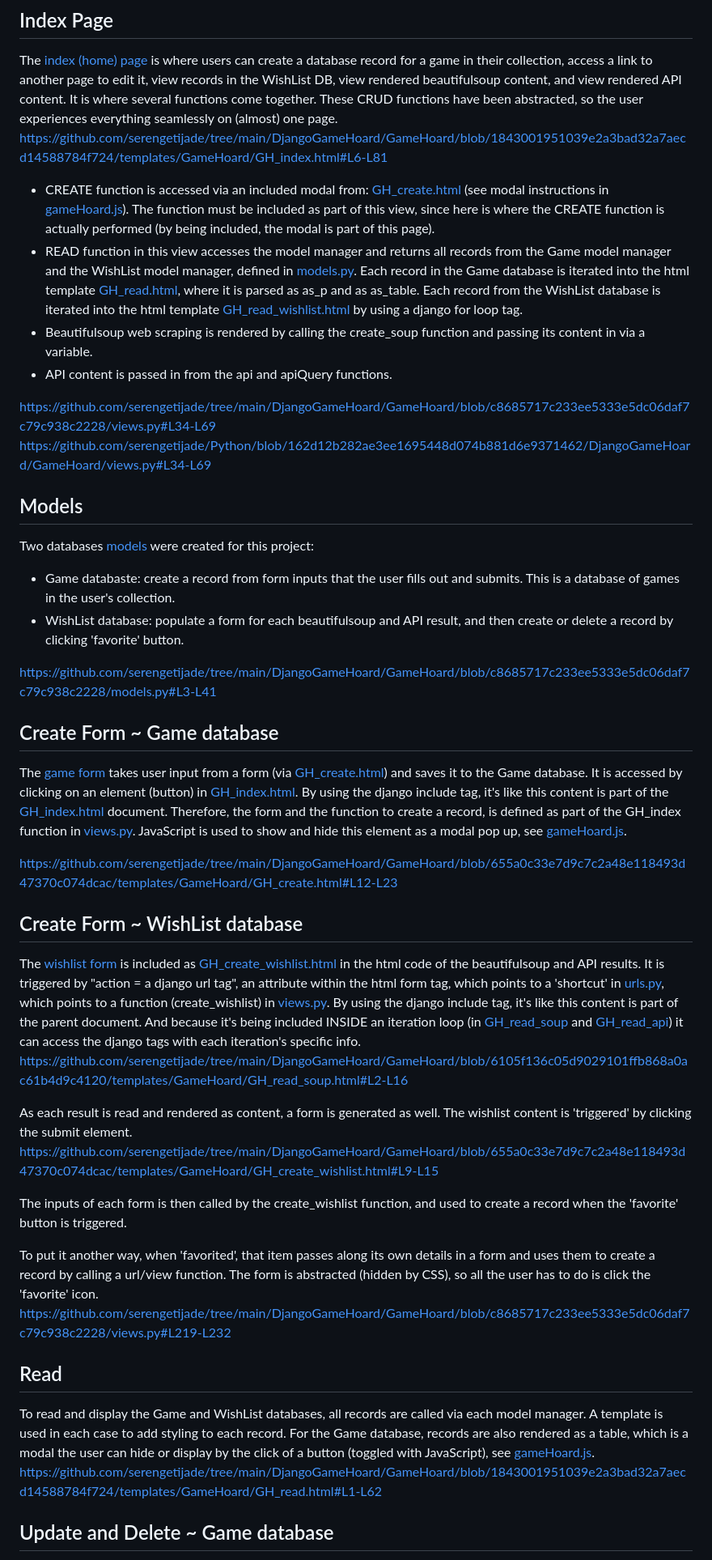
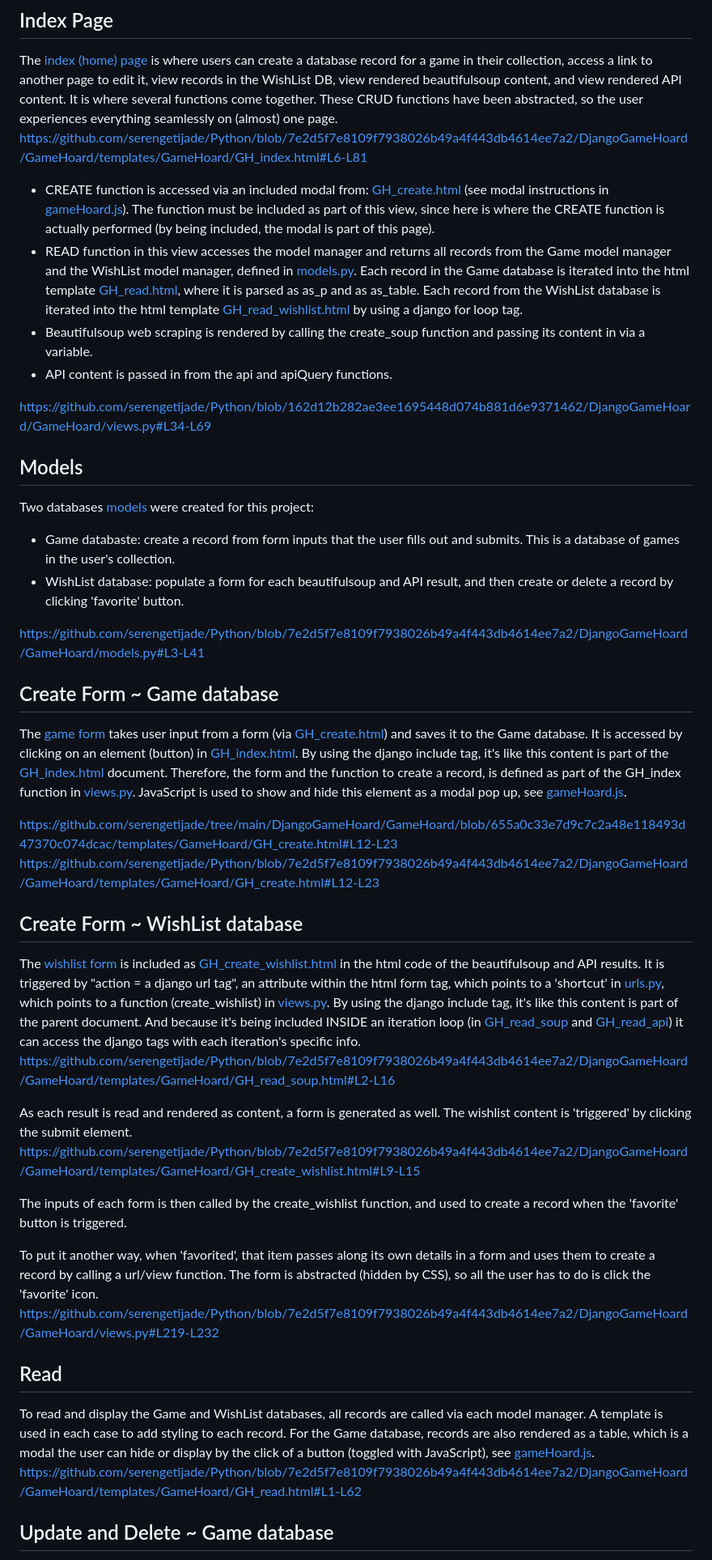
Before and after one commit to serengetijade/Python, a Markdown page: DjangoGameHoard/README.md, the part around one of its changes. Shown at 81% size. GitHub-like rendering.

```diff
--- a/DjangoGameHoard/README.md
+++ b/DjangoGameHoard/README.md
@@ -29,13 +29,12 @@ Specific tasks were assigned by the sprint leader, to be completed within a cert
 ## Index Page
 The [index (home) page](https://github.com/serengetijade/tree/main/DjangoGameHoard/GameHoard/blob/main/templates/GameHoard/GH_index.html) is where users can create a database record for a game in their collection, access a link to another page to edit it, view records in the WishList DB, view rendered beautifulsoup content, and view rendered API content.
 It is where several functions come together. These CRUD functions have been abstracted, so the user experiences everything seamlessly on (almost) one page.
-https://github.com/serengetijade/tree/main/DjangoGameHoard/GameHoard/blob/1843001951039e2a3bad32a7aecd14588784f724/templates/GameHoard/GH_index.html#L6-L81
+https://github.com/serengetijade/Python/blob/7e2d5f7e8109f7938026b49a4f443db4614ee7a2/DjangoGameHoard/GameHoard/templates/GameHoard/GH_index.html#L6-L81
 - CREATE function is accessed via an included modal from: [GH_create.html](https://github.com/serengetijade/tree/main/DjangoGameHoard/GameHoard/blob/main/templates/GameHoard/GH_create.html) (see modal instructions in [gameHoard.js](https://github.com/serengetijade/tree/main/DjangoGameHoard/GameHoard/blob/main/static/js/gameHoard.js)). The function must be included as part of this view, since here is where the CREATE function is actually performed (by being included, the modal is part of this page).
 - READ function in this view accesses the model manager and returns all records from the Game model manager and the WishList model manager, defined in [models.py](https://github.com/serengetijade/tree/main/DjangoGameHoard/GameHoard/blob/main/models.py). Each record in the Game database is iterated into the html template [GH_read.html](https://github.com/serengetijade/tree/main/DjangoGameHoard/GameHoard/blob/main/templates/GameHoard/GH_read.html), where it is parsed as as_p and as as_table. Each record from the WishList database is iterated into the html template [GH_read_wishlist.html](https://github.com/serengetijade/tree/main/DjangoGameHoard/GameHoard/blob/main/templates/GameHoard/GH_read_wishlist.html) by using a django for loop tag.
 - Beautifulsoup web scraping is rendered by calling the create_soup function and passing its content in via a variable.
 - API content is passed in from the api and apiQuery functions.
 
-https://github.com/serengetijade/tree/main/DjangoGameHoard/GameHoard/blob/c8685717c233ee5333e5dc06daf7c79c938c2228/views.py#L34-L69
 https://github.com/serengetijade/Python/blob/162d12b282ae3ee1695448d074b881d6e9371462/DjangoGameHoard/GameHoard/views.py#L34-L69
 
 ## Models
@@ -43,7 +42,7 @@ Two databases [models](https://github.com/serengetijade/tree/main/DjangoGameHoar
 - Game databaste: create a record from form inputs that the user fills out and submits. This is a database of games in the user's collection.
 - WishList database: populate a form for each beautifulsoup and API result, and then create or delete a record by clicking 'favorite' button.
 
-https://github.com/serengetijade/tree/main/DjangoGameHoard/GameHoard/blob/c8685717c233ee5333e5dc06daf7c79c938c2228/models.py#L3-L41
+https://github.com/serengetijade/Python/blob/7e2d5f7e8109f7938026b49a4f443db4614ee7a2/DjangoGameHoard/GameHoard/models.py#L3-L41
 
 ## Create Form ~ Game database
 The [game form](https://github.com/serengetijade/tree/main/DjangoGameHoard/GameHoard/blob/main/forms.py) takes user input from a form (via [GH_create.html](https://github.com/serengetijade/tree/main/DjangoGameHoard/GameHoard/blob/main/templates/GameHoard/GH_create.html)) and saves it to the Game database.
@@ -53,6 +52,8 @@ Therefore, the form and the function to create a record, is defined as part of t
 JavaScript is used to show and hide this element as a modal pop up, see  [gameHoard.js](https://github.com/serengetijade/tree/main/DjangoGameHoard/GameHoard/blob/main/static/js/gameHoard.js).
 
 https://github.com/serengetijade/tree/main/DjangoGameHoard/GameHoard/blob/655a0c33e7d9c7c2a48e118493d47370c074dcac/templates/GameHoard/GH_create.html#L12-L23
+https://github.com/serengetijade/Python/blob/7e2d5f7e8109f7938026b49a4f443db4614ee7a2/DjangoGameHoard/GameHoard/templates/GameHoard/GH_create.html#L12-L23
+
 
 ## Create Form ~ WishList database
 The [wishlist form](https://github.com/serengetijade/tree/main/DjangoGameHoard/GameHoard/blob/main/forms.py) is included as [GH_create_wishlist.html](https://github.com/serengetijade/tree/main/DjangoGameHoard/GameHoard/blob/main/templates/GameHoard/GH_create_wishlist.html) in the html code of the beautifulsoup and API results.
@@ -61,22 +62,22 @@ an attribute within the html form tag, which points to a 'shortcut' in [urls.py]
 which points to a function (create_wishlist) in [views.py](https://github.com/serengetijade/tree/main/DjangoGameHoard/GameHoard/blob/main/views.py).
 By using the django include tag, it's like this content is part of the parent document.
 And because it's being included INSIDE an iteration loop (in [GH_read_soup](https://github.com/serengetijade/tree/main/DjangoGameHoard/GameHoard/blob/main/templates/GameHoard/GH_read_soup.html) and [GH_read_api](https://github.com/serengetijade/tree/main/DjangoGameHoard/GameHoard/blob/main/templates/GameHoard/GH_read_api.html)) it can access the django tags with each iteration's specific info.
-https://github.com/serengetijade/tree/main/DjangoGameHoard/GameHoard/blob/6105f136c05d9029101ffb868a0ac61b4d9c4120/templates/GameHoard/GH_read_soup.html#L2-L16
+https://github.com/serengetijade/Python/blob/7e2d5f7e8109f7938026b49a4f443db4614ee7a2/DjangoGameHoard/GameHoard/templates/GameHoard/GH_read_soup.html#L2-L16
 
 As each result is read and rendered as content, a form is generated as well. The wishlist content is 'triggered' by clicking the submit element.
-https://github.com/serengetijade/tree/main/DjangoGameHoard/GameHoard/blob/655a0c33e7d9c7c2a48e118493d47370c074dcac/templates/GameHoard/GH_create_wishlist.html#L9-L15
+https://github.com/serengetijade/Python/blob/7e2d5f7e8109f7938026b49a4f443db4614ee7a2/DjangoGameHoard/GameHoard/templates/GameHoard/GH_create_wishlist.html#L9-L15
 
 The inputs of each form is then called by the create_wishlist function, and used to create a record when the 'favorite' button is triggered.
 
 To put it another way, when 'favorited', that item passes along its own details in a form and uses them to create a record by calling a url/view function. The form is abstracted (hidden by CSS), so all the user has to do is click the 'favorite' icon.
-https://github.com/serengetijade/tree/main/DjangoGameHoard/GameHoard/blob/c8685717c233ee5333e5dc06daf7c79c938c2228/views.py#L219-L232
+https://github.com/serengetijade/Python/blob/7e2d5f7e8109f7938026b49a4f443db4614ee7a2/DjangoGameHoard/GameHoard/views.py#L219-L232
 
 ## Read
 To read and display the Game and WishList databases, all records are called via each model manager.
 A template is used in each case to add styling to each record.
 For the Game database, records are also rendered as a table,
 which is a modal the user can hide or display by the click of a button (toggled with JavaScript), see  [gameHoard.js](https://github.com/serengetijade/tree/main/DjangoGameHoard/GameHoard/blob/main/static/js/gameHoard.js).
-https://github.com/serengetijade/tree/main/DjangoGameHoard/GameHoard/blob/1843001951039e2a3bad32a7aecd14588784f724/templates/GameHoard/GH_read.html#L1-L62
+https://github.com/serengetijade/Python/blob/7e2d5f7e8109f7938026b49a4f443db4614ee7a2/DjangoGameHoard/GameHoard/templates/GameHoard/GH_read.html#L1-L62
 
 ## Update and Delete ~ Game database
 The [update page](https://github.com/serengetijade/tree/main/DjangoGameHoard/GameHoard/blob/main/templates/GameHoard/GH_update.html)
```
Also changed, not shown: other parts of DjangoGameHoard/README.md (+7 -7 lines).
